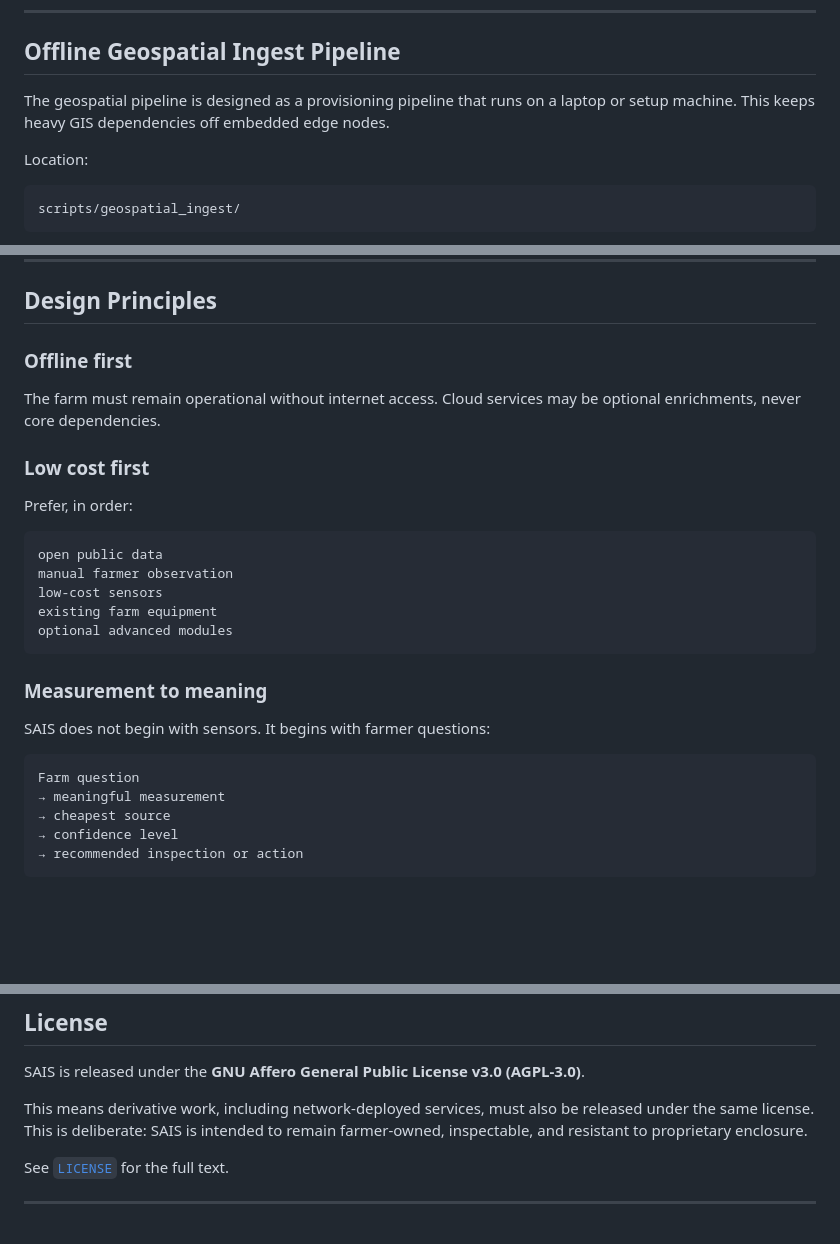
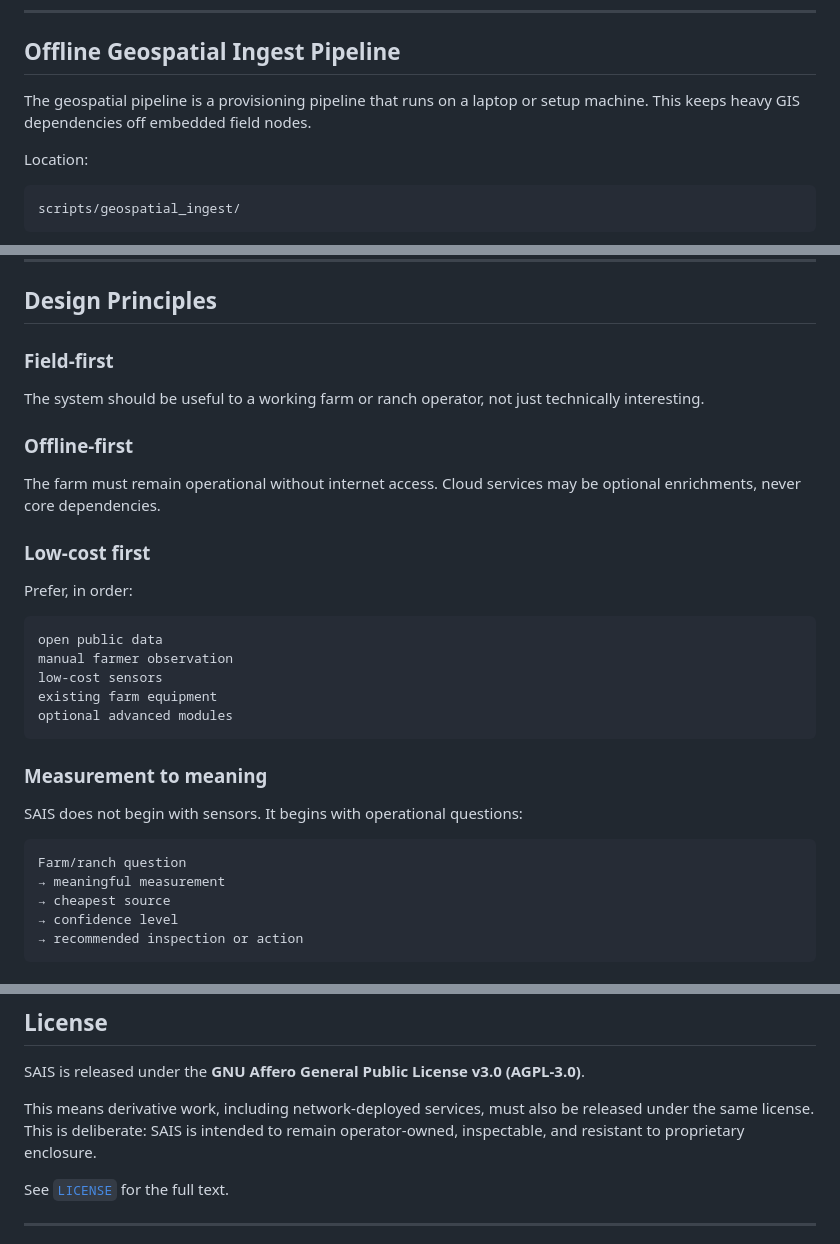
Before and after one commit to NB11B/sais, a Markdown page: README.md, 3 parts joined by grey strips. Drawn GitHub-style; blank space fills up the shorter version.

````diff
--- a/README.md
+++ b/README.md
@@ -269,7 +324,7 @@ Admin changes write directly to the FarmGraph SQLite database. The GIS Twin and
 
 ## Offline Geospatial Ingest Pipeline
 
-The geospatial pipeline is designed as a provisioning pipeline that runs on a laptop or setup machine. This keeps heavy GIS dependencies off embedded edge nodes.
+The geospatial pipeline is a provisioning pipeline that runs on a laptop or setup machine. This keeps heavy GIS dependencies off embedded field nodes.
 
 Location:
 
@@ -424,11 +479,15 @@ sais/
 
 ## Design Principles
 
-### Offline first
+### Field-first
+
+The system should be useful to a working farm or ranch operator, not just technically interesting.
+
+### Offline-first
 
 The farm must remain operational without internet access. Cloud services may be optional enrichments, never core dependencies.
 
-### Low cost first
+### Low-cost first
 
 Prefer, in order:
 
@@ -442,10 +501,10 @@ optional advanced modules
 
 ### Measurement to meaning
 
-SAIS does not begin with sensors. It begins with farmer questions:
+SAIS does not begin with sensors. It begins with operational questions:
 
 ```text
-Farm question
+Farm/ranch question
 → meaningful measurement
 → cheapest source
 → confidence level
@@ -565,7 +624,7 @@ Please read [`CONTRIBUTING.md`](CONTRIBUTING.md) before submitting a pull reques
 
 SAIS is released under the **GNU Affero General Public License v3.0 (AGPL-3.0)**.
 
-This means derivative work, including network-deployed services, must also be released under the same license. This is deliberate: SAIS is intended to remain farmer-owned, inspectable, and resistant to proprietary enclosure.
+This means derivative work, including network-deployed services, must also be released under the same license. This is deliberate: SAIS is intended to remain operator-owned, inspectable, and resistant to proprietary enclosure.
 
 See [`LICENSE`](LICENSE) for the full text.
 
````
Also changed, not shown: other parts of README.md (+81 -26 lines).
